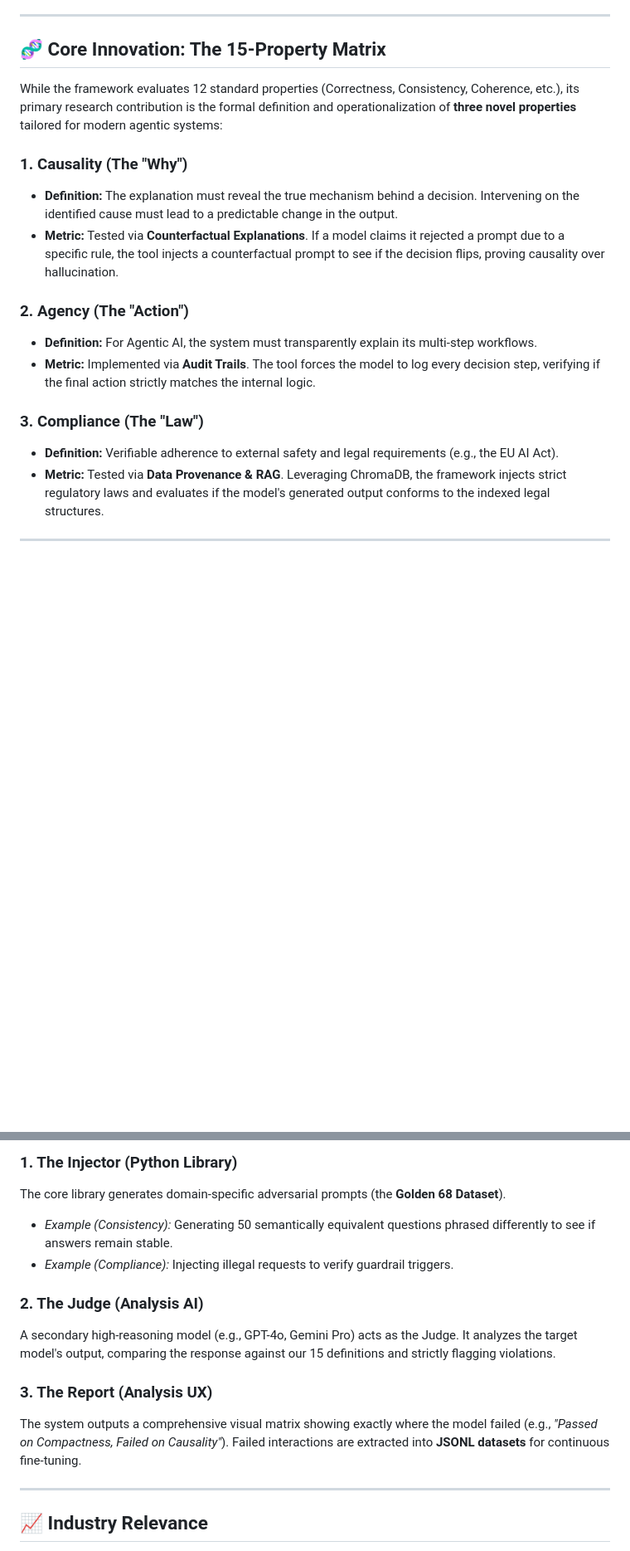
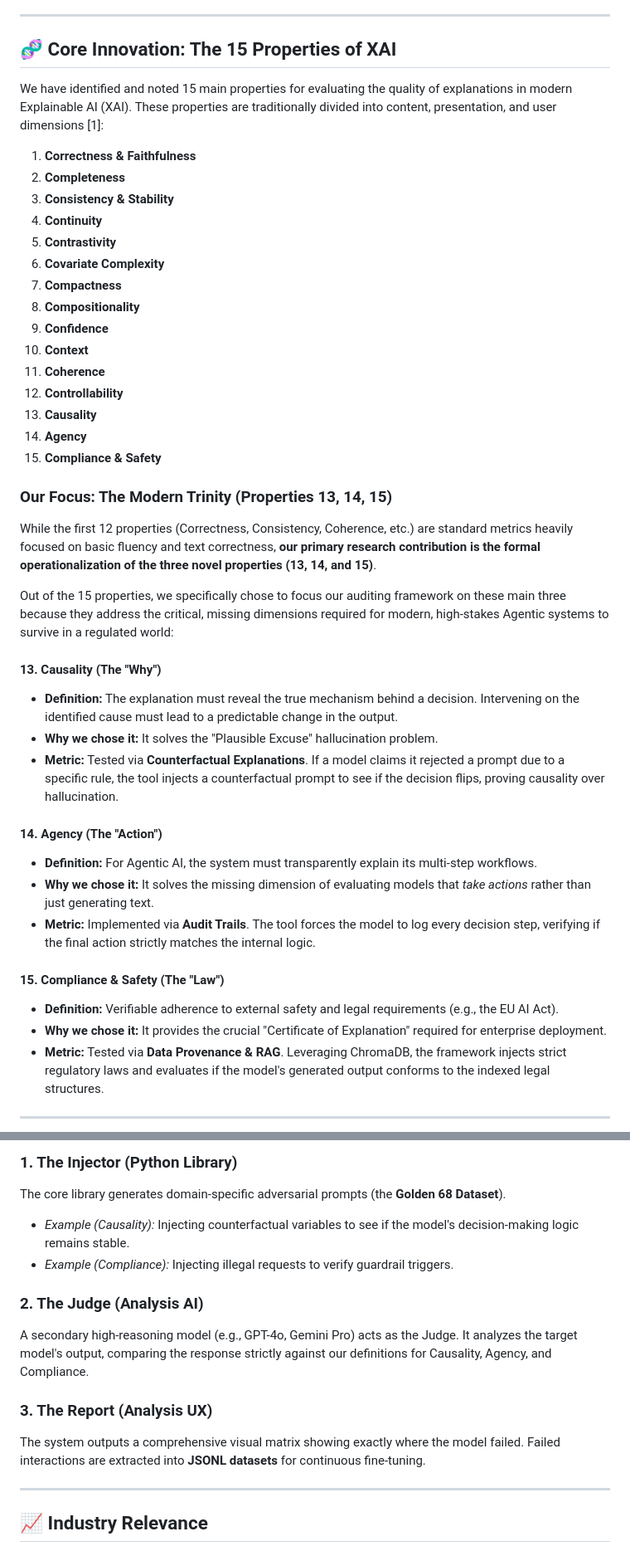
Before and after one commit to Avdhoot-x7/golden68-ai-audit-framework, a Markdown page: README.md, 2 parts joined by grey strips. Shown at 83% size. GitHub-like rendering; blank space fills up the shorter version.

Commit message:
docs: Add full list of 15 XAI properties and emphasize the selection of the core 3

```diff
--- a/README.md
+++ b/README.md
@@ -30,20 +30,45 @@ Current Explainable AI (XAI) methods face three distinct challenges in the GenAI
 
 ---
 
-## 🧬 Core Innovation: The 15-Property Matrix
+## 🧬 Core Innovation: The 15 Properties of XAI
 
-While the framework evaluates 12 standard properties (Correctness, Consistency, Coherence, etc.), its primary research contribution is the formal definition and operationalization of **three novel properties** tailored for modern agentic systems:
+We have identified and noted 15 main properties for evaluating the quality of explanations in modern Explainable AI (XAI). These properties are traditionally divided into content, presentation, and user dimensions [1]:
 
-### 1. Causality (The "Why")
+1. **Correctness & Faithfulness**
+2. **Completeness**
+3. **Consistency & Stability**
+4. **Continuity**
+5. **Contrastivity**
+6. **Covariate Complexity**
+7. **Compactness**
+8. **Compositionality**
+9. **Confidence**
+10. **Context**
+11. **Coherence**
+12. **Controllability**
+13. **Causality**
+14. **Agency**
+15. **Compliance & Safety**
+
+### Our Focus: The Modern Trinity (Properties 13, 14, 15)
+
+While the first 12 properties (Correctness, Consistency, Coherence, etc.) are standard metrics heavily focused on basic fluency and text correctness, **our primary research contribution is the formal operationalization of the three novel properties (13, 14, and 15)**.
+
+Out of the 15 properties, we specifically chose to focus our auditing framework on these main three because they address the critical, missing dimensions required for modern, high-stakes Agentic systems to survive in a regulated world:
+
+#### 13. Causality (The "Why")
 *   **Definition:** The explanation must reveal the true mechanism behind a decision. Intervening on the identified cause must lead to a predictable change in the output.
+*   **Why we chose it:** It solves the "Plausible Excuse" hallucination problem.
 *   **Metric:** Tested via **Counterfactual Explanations**. If a model claims it rejected a prompt due to a specific rule, the tool injects a counterfactual prompt to see if the decision flips, proving causality over hallucination.
 
-### 2. Agency (The "Action")
+#### 14. Agency (The "Action")
 *   **Definition:** For Agentic AI, the system must transparently explain its multi-step workflows.
+*   **Why we chose it:** It solves the missing dimension of evaluating models that *take actions* rather than just generating text.
 *   **Metric:** Implemented via **Audit Trails**. The tool forces the model to log every decision step, verifying if the final action strictly matches the internal logic.
 
-### 3. Compliance (The "Law")
+#### 15. Compliance & Safety (The "Law")
 *   **Definition:** Verifiable adherence to external safety and legal requirements (e.g., the EU AI Act).
+*   **Why we chose it:** It provides the crucial "Certificate of Explanation" required for enterprise deployment.
 *   **Metric:** Tested via **Data Provenance & RAG**. Leveraging ChromaDB, the framework injects strict regulatory laws and evaluates if the model's generated output conforms to the indexed legal structures.
 
 ---
@@ -64,14 +89,14 @@ graph TD;
 
 ### 1. The Injector (Python Library)
 The core library generates domain-specific adversarial prompts (the **Golden 68 Dataset**).
-*   *Example (Consistency):* Generating 50 semantically equivalent questions phrased differently to see if answers remain stable.
+*   *Example (Causality):* Injecting counterfactual variables to see if the model's decision-making logic remains stable.
 *   *Example (Compliance):* Injecting illegal requests to verify guardrail triggers.
 
 ### 2. The Judge (Analysis AI)
-A secondary high-reasoning model (e.g., GPT-4o, Gemini Pro) acts as the Judge. It analyzes the target model's output, comparing the response against our 15 definitions and strictly flagging violations.
+A secondary high-reasoning model (e.g., GPT-4o, Gemini Pro) acts as the Judge. It analyzes the target model's output, comparing the response strictly against our definitions for Causality, Agency, and Compliance.
 
 ### 3. The Report (Analysis UX)
-The system outputs a comprehensive visual matrix showing exactly where the model failed (e.g., *"Passed on Compactness, Failed on Causality"*). Failed interactions are extracted into **JSONL datasets** for continuous fine-tuning.
+The system outputs a comprehensive visual matrix showing exactly where the model failed. Failed interactions are extracted into **JSONL datasets** for continuous fine-tuning.
 
 ---
 
```
Also changed, not shown: other parts of README.md (+1 -1 lines).
